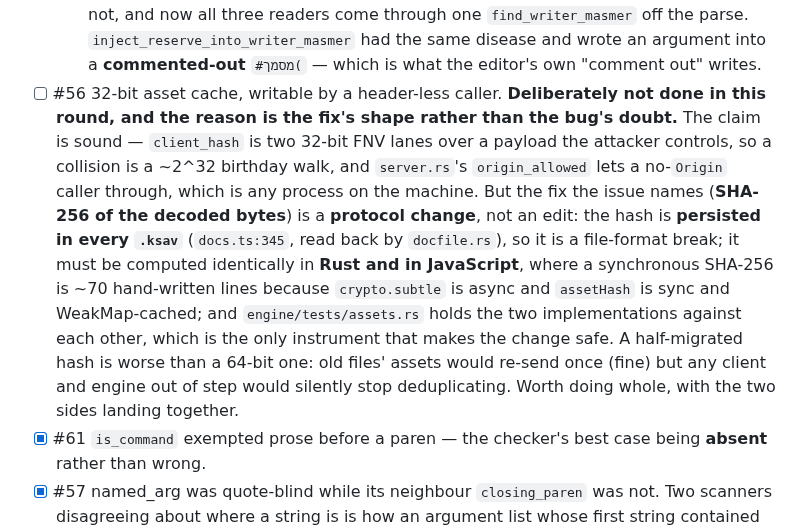
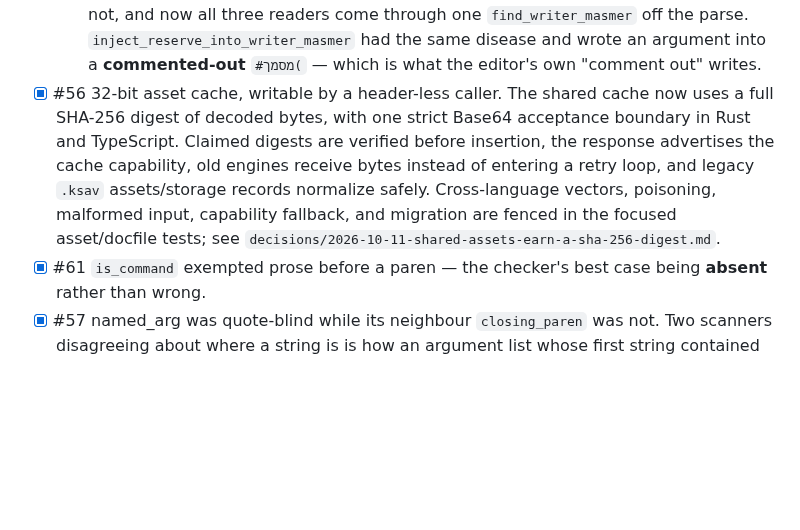
Before and after one commit to SYKhayyat/ksav, a Markdown page: PLAN.md, the part around the change. GitHub-like rendering; blank space fills up the shorter version.

Commit message:
docs: mark asset cache issue complete

```diff
--- a/PLAN.md
+++ b/PLAN.md
@@ -484,20 +484,13 @@ still right.
     readers come through one `find_writer_masmer` off the parse. `inject_reserve_into_writer_masmer`
     had the same disease and wrote an argument into a **commented-out** `#מסמך(` — which is
     what the editor's own "comment out" writes.
-- [ ] #56 32-bit asset cache, writable by a header-less caller. **Deliberately not
-  done in this round, and the reason is the fix's shape rather than the bug's doubt.**
-  The claim is sound — `client_hash` is two 32-bit FNV lanes over a payload the attacker
-  controls, so a collision is a ~2^32 birthday walk, and `server.rs`'s `origin_allowed`
-  lets a no-`Origin` caller through, which is any process on the machine. But the fix
-  the issue names (**SHA-256 of the decoded bytes**) is a **protocol change**, not an edit:
-  the hash is **persisted in every `.ksav`** (`docs.ts:345`, read back by `docfile.rs`), so
-  it is a file-format break; it must be computed identically in **Rust and in JavaScript**,
-  where a synchronous SHA-256 is ~70 hand-written lines because `crypto.subtle` is async
-  and `assetHash` is sync and WeakMap-cached; and `engine/tests/assets.rs` holds the two
-  implementations against each other, which is the only instrument that makes the change
-  safe. A half-migrated hash is worse than a 64-bit one: old files' assets would re-send
-  once (fine) but any client and engine out of step would silently stop deduplicating.
-  Worth doing whole, with the two sides landing together.
+- [x] #56 32-bit asset cache, writable by a header-less caller. The shared cache now uses
+   a full SHA-256 digest of decoded bytes, with one strict Base64 acceptance boundary in
+   Rust and TypeScript. Claimed digests are verified before insertion, the response
+   advertises the cache capability, old engines receive bytes instead of entering a retry
+   loop, and legacy `.ksav` assets/storage records normalize safely. Cross-language vectors,
+   poisoning, malformed input, capability fallback, and migration are fenced in the focused
+   asset/docfile tests; see `decisions/2026-10-11-shared-assets-earn-a-sha-256-digest.md`.
 - [x] #61 `is_command` exempted prose before a paren — the checker's best case being
   **absent** rather than wrong.
 - [x] #57 named_arg was quote-blind while its neighbour `closing_paren` was not. Two
```
